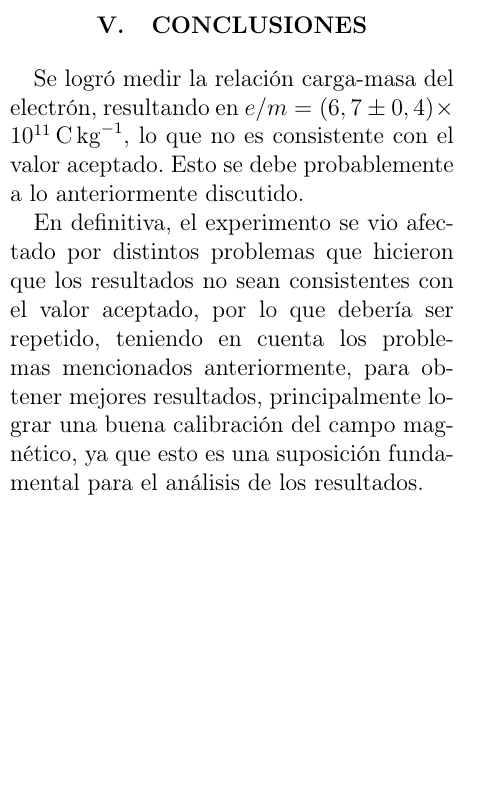
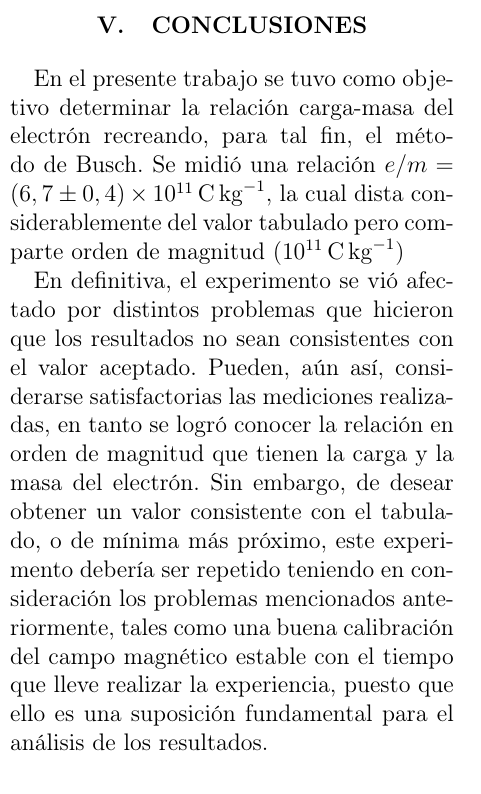
Before and after one commit to fran2203/Informe-Busch, a LaTeX paper (main.tex, which reads Secciones/Conclusiones.tex): part of one column of page 6 of 8, cut so that both start at the same text, the shorter picture padded with empty space. Compiled offline with pdfLaTeX.

Commit message:
Refinada la Conclusión

```diff
--- a/Secciones/Conclusiones.tex
+++ b/Secciones/Conclusiones.tex
@@ -1,6 +1,7 @@
-Se logró medir la relación carga-masa del electrón, resultando en $e/m=\left( 6,7 \pm 0,4 \right)\times 10^{11}\,\unit{\coulomb\per\kilogram},$ lo que no es consistente con el valor aceptado.
-Esto se debe probablemente a lo anteriormente discutido.
+En el presente trabajo se tuvo como objetivo determinar la relación carga-masa del electrón recreando, para tal fin, el método de Busch.
+Se midió una relación $e/m=\left( 6,7 \pm 0,4 \right)\times 10^{11}\,\unit{\coulomb\per\kilogram},$ la cual dista considerablemente del valor tabulado pero comparte orden de magnitud ($10^{11}\,\unit{\coulomb\per\kilogram}$)
 
-En definitiva, el experimento se vio afectado por distintos problemas que hicieron que los resultados no sean consistentes con el valor aceptado, por lo
-que debería ser repetido, teniendo en cuenta los problemas mencionados anteriormente, para obtener mejores resultados, principalmente
-lograr una buena calibración del campo magnético, ya que esto es una suposición fundamental para el análisis de los resultados.
+En definitiva, el experimento se vió afectado por distintos problemas que hicieron que los resultados no sean consistentes con el valor aceptado.
+Pueden, aún así, considerarse satisfactorias las mediciones realizadas, en tanto se logró conocer la relación en orden de magnitud que tienen la carga y la masa del electrón.
+Sin embargo, de desear obtener un valor consistente con el tabulado, o de mínima más próximo, este experimento debería ser repetido teniendo en consideración los problemas mencionados anteriormente,
+tales como una buena calibración del campo magnético estable con el tiempo que lleve realizar la experiencia, puesto que ello es una suposición fundamental para el análisis de los resultados.
```
